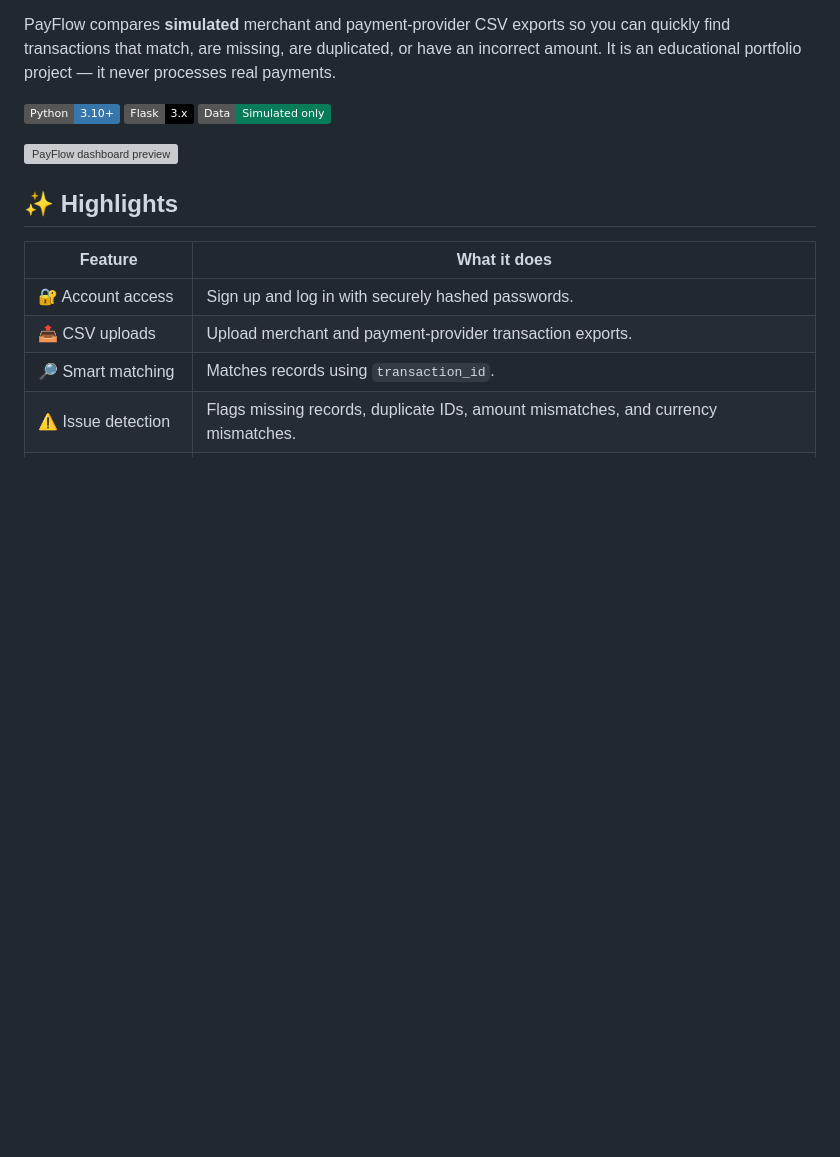
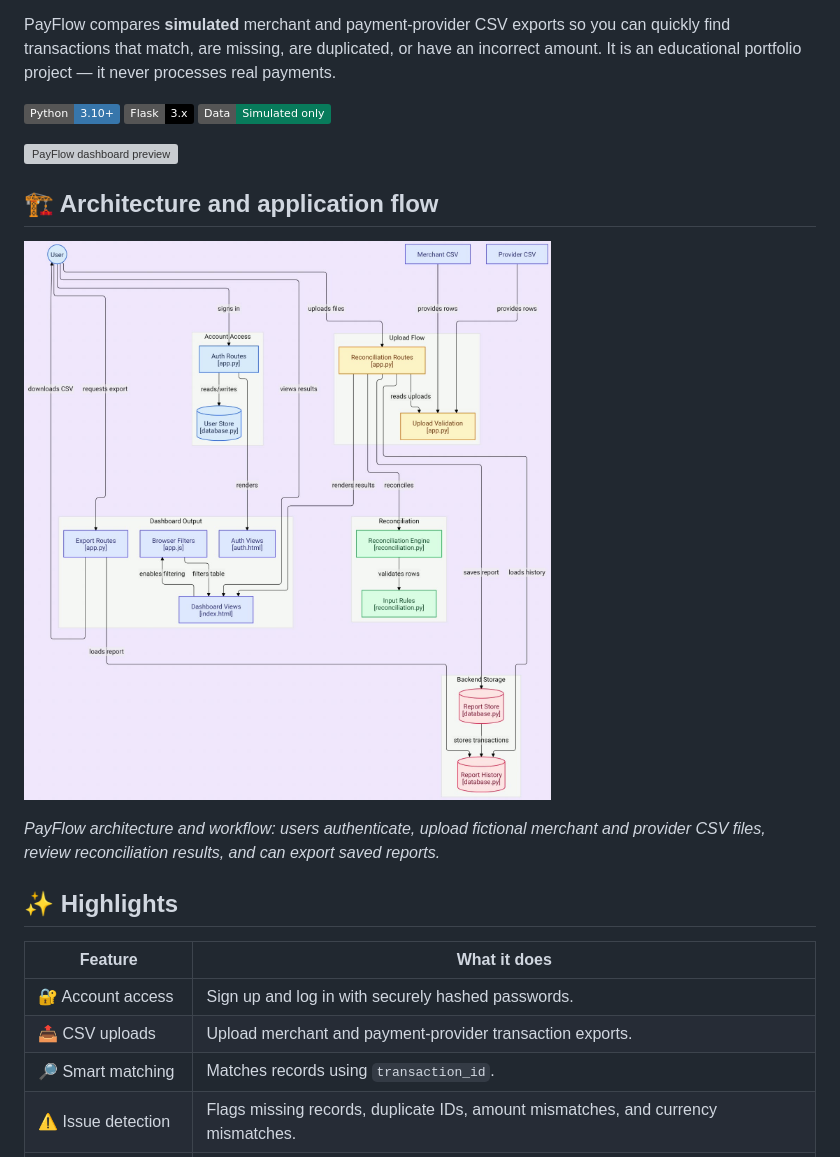
Before and after one commit to bobshaw2/PayFlow, a Markdown page: README.md, the part around the change. Drawn GitHub-style; pictures changed too: assets/payflow-architecture.jpeg (added); badges without logos; blank space fills up the shorter version; grey boxes are pictures that could not be loaded.

Commit message:
Add PayFlow architecture diagram

```diff
--- a/README.md
+++ b/README.md
@@ -9,6 +9,12 @@ PayFlow compares **simulated** merchant and payment-provider CSV exports so you
 ![License](https://img.shields.io/badge/Data-Simulated%20only-087B5B)
 
 ![PayFlow dashboard preview](assets/payflow-dashboard-preview.svg)
+
+## 🏗️ Architecture and application flow
+
+![PayFlow architecture and workflow diagram showing the authentication, upload, reconciliation, reporting, and data-storage flow](assets/payflow-architecture.jpeg)
+
+*PayFlow architecture and workflow: users authenticate, upload fictional merchant and provider CSV files, review reconciliation results, and can export saved reports.*
 
 ## ✨ Highlights
 
```
